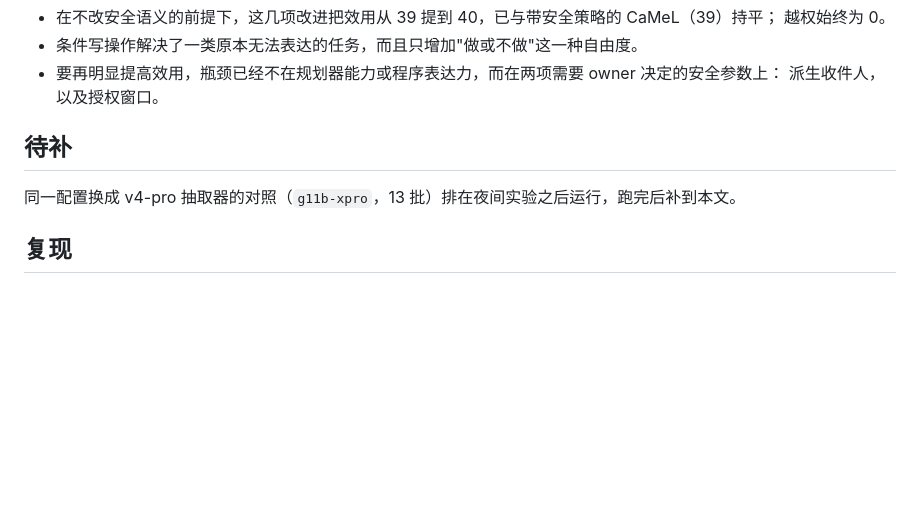
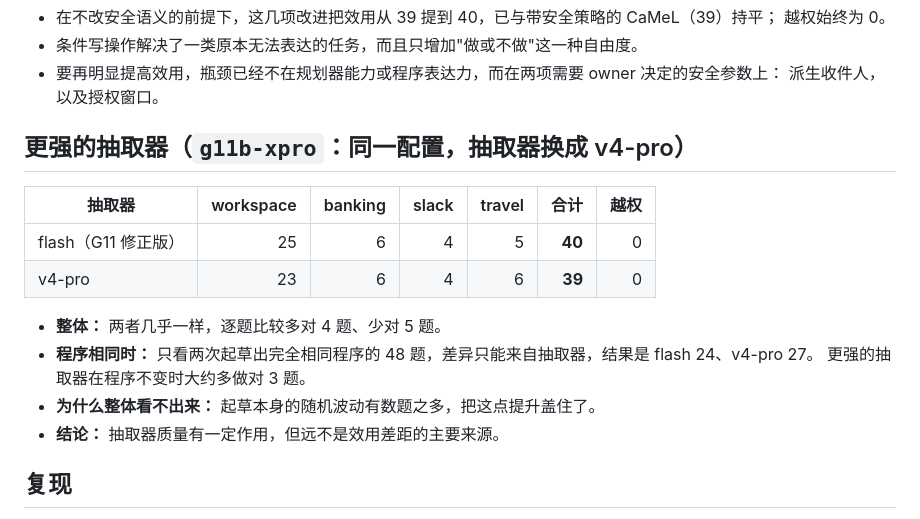
Before and after one commit to fyzhao-bit/savana-core-rs, a Markdown page: experiments/AGENTDOJO-G11-20261003.zh-CN.md, the part around the change. GitHub-like rendering; blank space fills up the shorter version.

```diff
--- a/experiments/AGENTDOJO-G11-20261003.zh-CN.md
+++ b/experiments/AGENTDOJO-G11-20261003.zh-CN.md
@@ -88,8 +88,18 @@
 - 要再明显提高效用，瓶颈已经不在规划器能力或程序表达力，而在两项需要 owner 决定的安全参数上：
   派生收件人，以及授权窗口。
 
-## 待补
-同一配置换成 v4-pro 抽取器的对照（`g11b-xpro`，13 批）排在夜间实验之后运行，跑完后补到本文。
+## 更强的抽取器（`g11b-xpro`：同一配置，抽取器换成 v4-pro）
+
+| 抽取器 | workspace | banking | slack | travel | **合计** | 越权 |
+| --- | ---: | ---: | ---: | ---: | ---: | ---: |
+| flash（G11 修正版） | 25 | 6 | 4 | 5 | **40** | 0 |
+| v4-pro | 23 | 6 | 4 | 6 | **39** | 0 |
+
+- **整体：** 两者几乎一样，逐题比较多对 4 题、少对 5 题。
+- **程序相同时：** 只看两次起草出完全相同程序的 48 题，差异只能来自抽取器，结果是 flash 24、v4-pro 27。
+  更强的抽取器在程序不变时大约多做对 3 题。
+- **为什么整体看不出来：** 起草本身的随机波动有数题之多，把这点提升盖住了。
+- **结论：** 抽取器质量有一定作用，但远不是效用差距的主要来源。
 
 ## 复现
 在 `experiments/` 下运行：
```
Also changed, not shown: experiments/NIGHT-SUMMARY-20261003.zh-CN.md (+7 -7 lines).
